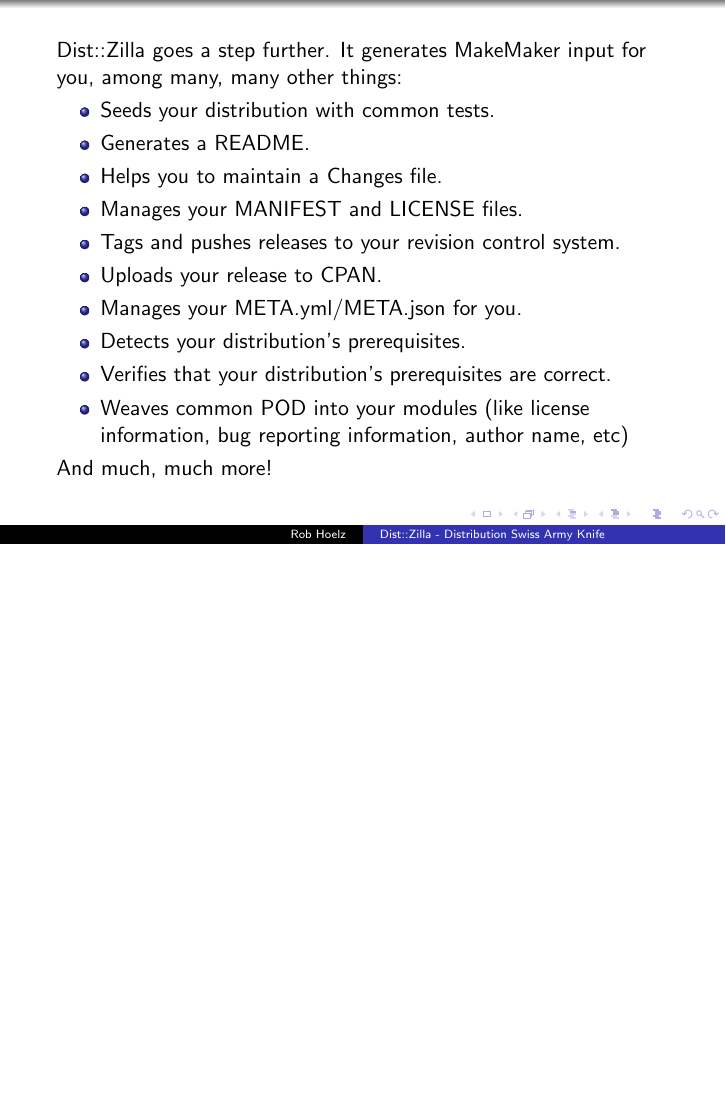
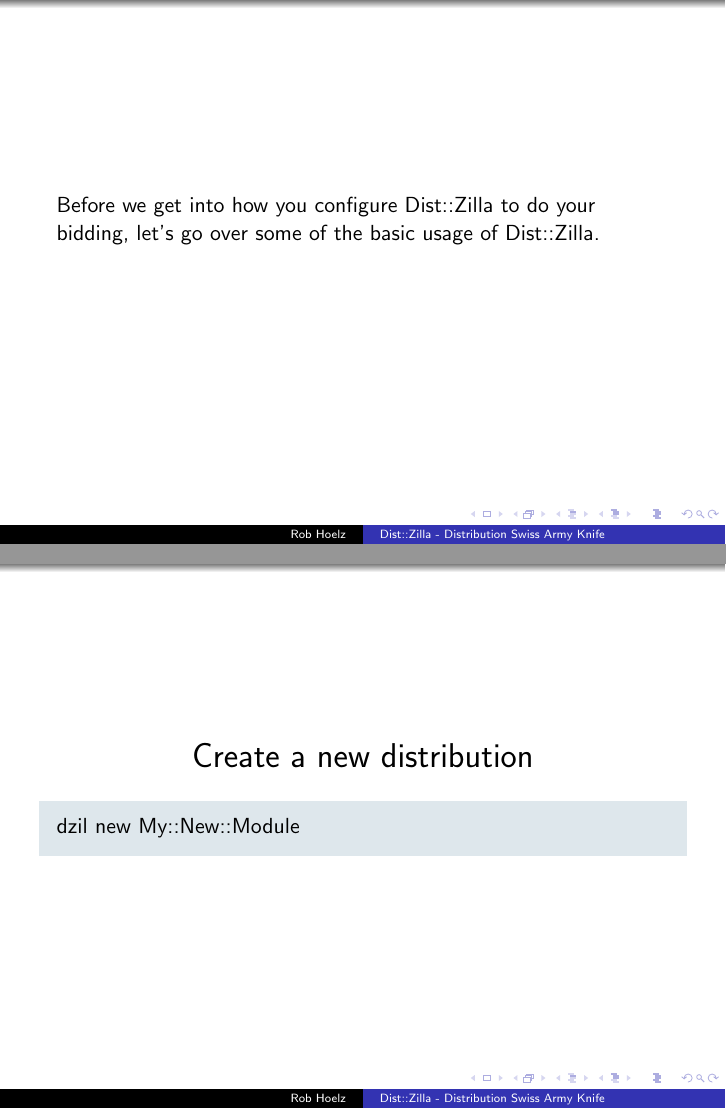
Before and after one commit to hoelzro/dzil-talk, LaTeX slides (dzil-talk.tex, which reads basic-usage.tex): page 45 of 45 before the commit and pages 46 and 47 of 52 after it, the two joined at a grey line, the shorter picture padded with empty space. Compiled offline with pdfLaTeX.

Commit message:
Add basic usage section

```diff
--- /dev/null
+++ b/basic-usage.tex
@@ -0,0 +1,23 @@
+\newcommand{\dzilexample}[2]{
+\begin{frame}
+\begin{center}
+\LARGE{#1}
+\end{center}
+
+\begin{shaded}
+#2
+\end{shaded}
+\end{frame}
+}
+
+\begin{frame}
+Before we get into how you configure Dist::Zilla to do your bidding,
+let's go over some of the basic usage of Dist::Zilla.
+\end{frame}
+
+\dzilexample{Create a new distribution}{dzil new My::New::Module}
+\dzilexample{Build a distribution tarball}{dzil build}
+\dzilexample{Release a distribution}{dzil release}
+\dzilexample{Release a trial distribution}{dzil release --trial} % comment on why you would do this
+\dzilexample{Test your distribution}{dzil test} % comment on how you don't really use this
+\dzilexample{List your distribution's dependencies}{dzil listdeps} % comment on how you usually pipe it to xargs cpanm
```
Also changed, not shown: dzil-talk.tex (+1 -0 lines).
